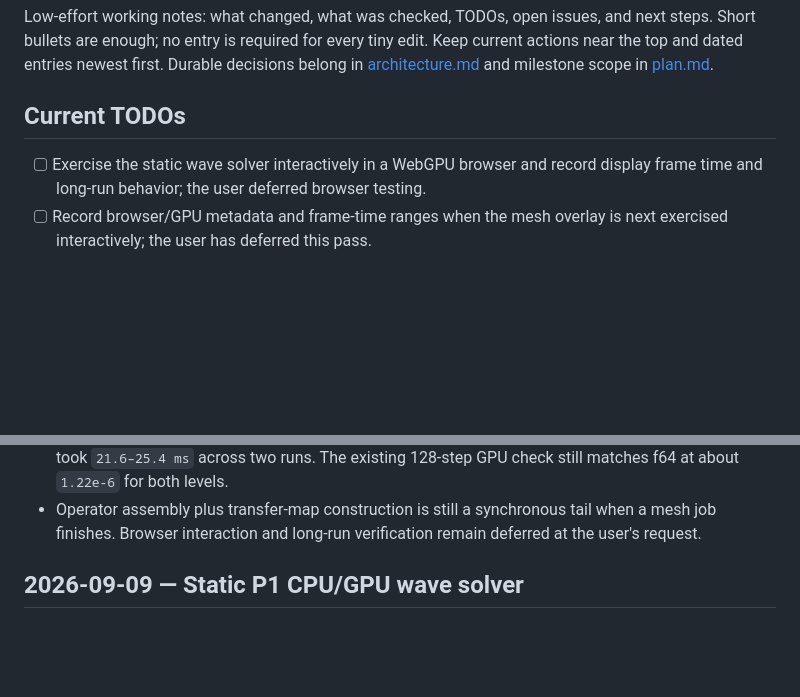
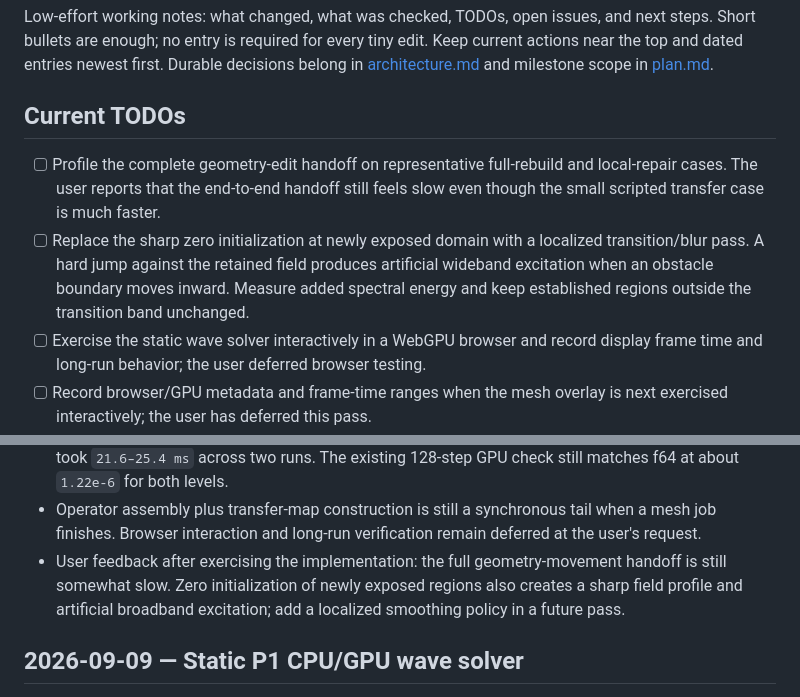
Before and after one commit to DmitriyNE/funfern, a Markdown page: docs/engineering-log.md, 2 parts joined by grey strips. Rendered like a GitHub page; blank space fills up the shorter version.

Commit message:
Record handoff latency and exposed-region smoothing follow-ups

```diff
--- a/docs/engineering-log.md
+++ b/docs/engineering-log.md
@@ -7,6 +7,13 @@ belong in [architecture.md](architecture.md) and milestone scope in [plan.md](pl
 
 ## Current TODOs
 
+- [ ] Profile the complete geometry-edit handoff on representative full-rebuild
+  and local-repair cases. The user reports that the end-to-end handoff still feels
+  slow even though the small scripted transfer case is much faster.
+- [ ] Replace the sharp zero initialization at newly exposed domain with a localized
+  transition/blur pass. A hard jump against the retained field produces artificial
+  wideband excitation when an obstacle boundary moves inward. Measure added spectral
+  energy and keep established regions outside the transition band unchanged.
 - [ ] Exercise the static wave solver interactively in a WebGPU browser and record
   display frame time and long-run behavior; the user deferred browser testing.
 - [ ] Record browser/GPU metadata and frame-time ranges when the mesh overlay is
@@ -46,6 +53,10 @@ belong in [architecture.md](architecture.md) and milestone scope in [plan.md](pl
 - Operator assembly plus transfer-map construction is still a synchronous tail when
   a mesh job finishes. Browser interaction and long-run verification remain deferred
   at the user's request.
+- User feedback after exercising the implementation: the full geometry-movement
+  handoff is still somewhat slow. Zero initialization of newly exposed regions also
+  creates a sharp field profile and artificial broadband excitation; add a localized
+  smoothing policy in a future pass.
 
 ## 2026-09-09 — Static P1 CPU/GPU wave solver
 
```
Also changed, not shown: docs/architecture.md (+8 -0 lines).
